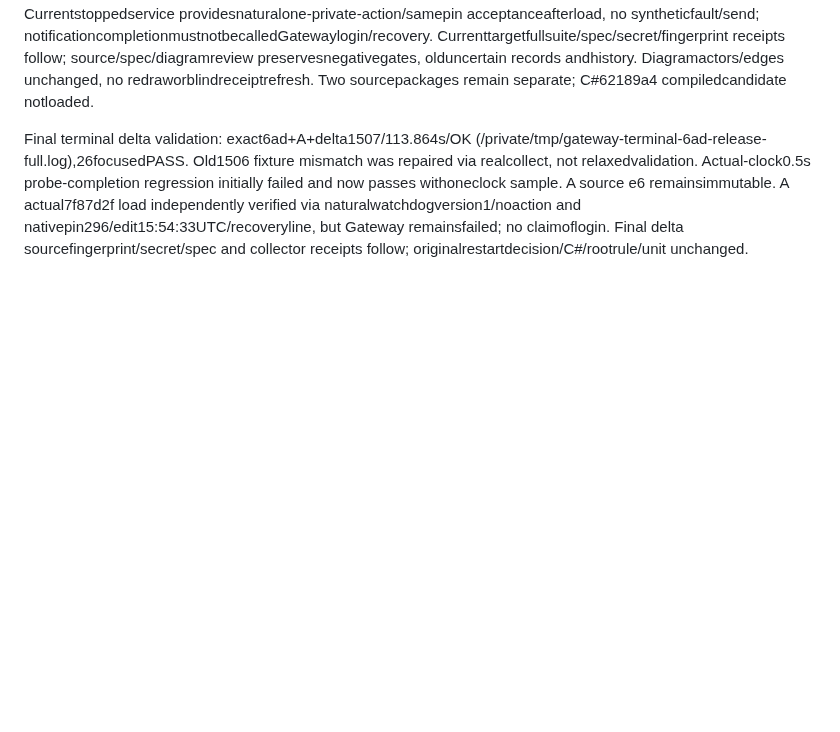
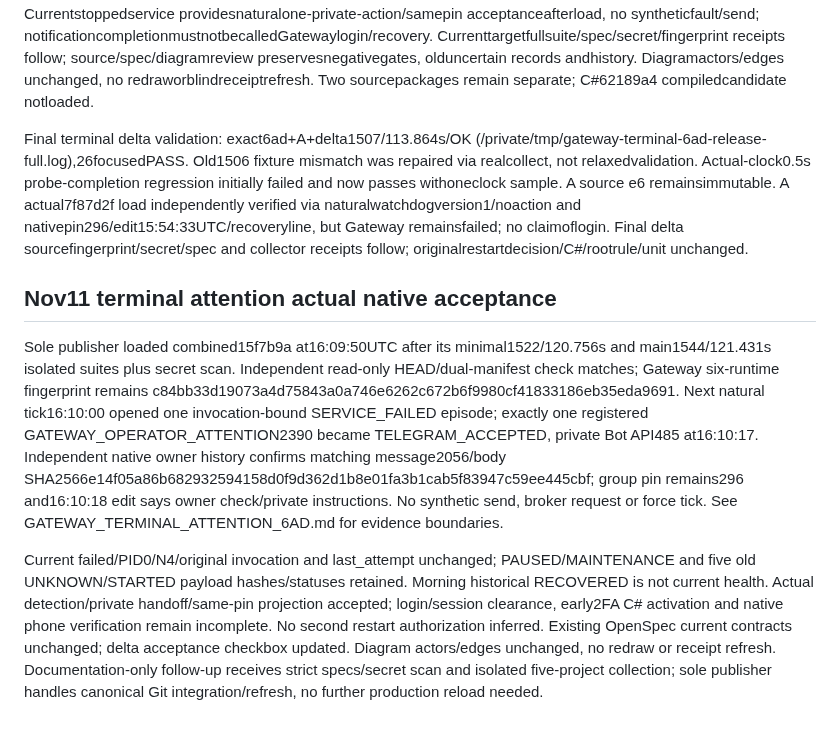
Before and after one commit to liuhaitian888-wq/openclaw-ibkr-paper-trading, a Markdown page: .der/context/task-closeout.md, the part around the change. Rendered like a GitHub page; blank space fills up the shorter version.

```diff
--- a/.der/context/task-closeout.md
+++ b/.der/context/task-closeout.md
@@ -508,3 +508,9 @@ Immutablee6 packageA remainsunchanged; thisindependentlinkedcombinedtree starts6
 DocdetailsGATEWAY_TERMINAL_ATTENTION_6AD.md includeactualpublisher/nativecase plan. Currentstoppedservice providesnaturalone-private-action/samepin acceptanceafterload, no syntheticfault/send; notificationcompletionmustnotbecalledGatewaylogin/recovery. Currenttargetfullsuite/spec/secret/fingerprint receipts follow; source/spec/diagramreview preservesnegativegates, olduncertain records andhistory. Diagramactors/edges unchanged, no redraworblindreceiptrefresh. Two sourcepackages remain separate; C#62189a4 compiledcandidate notloaded.
 
 Final terminal delta validation: exact6ad+A+delta1507/113.864s/OK (/private/tmp/gateway-terminal-6ad-release-full.log),26focusedPASS. Old1506 fixture mismatch was repaired via realcollect, not relaxedvalidation. Actual-clock0.5s probe-completion regression initially failed and now passes withoneclock sample. A source e6 remainsimmutable. A actual7f87d2f load independently verified via naturalwatchdogversion1/noaction and nativepin296/edit15:54:33UTC/recoveryline, but Gateway remainsfailed; no claimoflogin. Final delta sourcefingerprint/secret/spec and collector receipts follow; originalrestartdecision/C#/rootrule/unit unchanged.
+
+## Nov11 terminal attention actual native acceptance
+
+Sole publisher loaded combined15f7b9a at16:09:50UTC after its minimal1522/120.756s and main1544/121.431s isolated suites plus secret scan. Independent read-only HEAD/dual-manifest check matches; Gateway six-runtime fingerprint remains c84bb33d19073a4d75843a0a746e6262c672b6f9980cf41833186eb35eda9691. Next natural tick16:10:00 opened one invocation-bound SERVICE_FAILED episode; exactly one registered GATEWAY_OPERATOR_ATTENTION2390 became TELEGRAM_ACCEPTED, private Bot API485 at16:10:17. Independent native owner history confirms matching message2056/body SHA2566e14f05a86b682932594158d0f9d362d1b8e01fa3b1cab5f83947c59ee445cbf; group pin remains296 and16:10:18 edit says owner check/private instructions. No synthetic send, broker request or force tick. See GATEWAY_TERMINAL_ATTENTION_6AD.md for evidence boundaries.
+
+Current failed/PID0/N4/original invocation and last_attempt unchanged; PAUSED/MAINTENANCE and five old UNKNOWN/STARTED payload hashes/statuses retained. Morning historical RECOVERED is not current health. Actual detection/private handoff/same-pin projection accepted; login/session clearance, early2FA C# activation and native phone verification remain incomplete. No second restart authorization inferred. Existing OpenSpec current contracts unchanged; delta acceptance checkbox updated. Diagram actors/edges unchanged, no redraw or receipt refresh. Documentation-only follow-up receives strict specs/secret scan and isolated five-project collection; sole publisher handles canonical Git integration/refresh, no further production reload needed.
```
Also changed, not shown: docs/production-audit/GATEWAY_TERMINAL_ATTENTION_6AD.md (+8 -0 lines), 1 other file.
